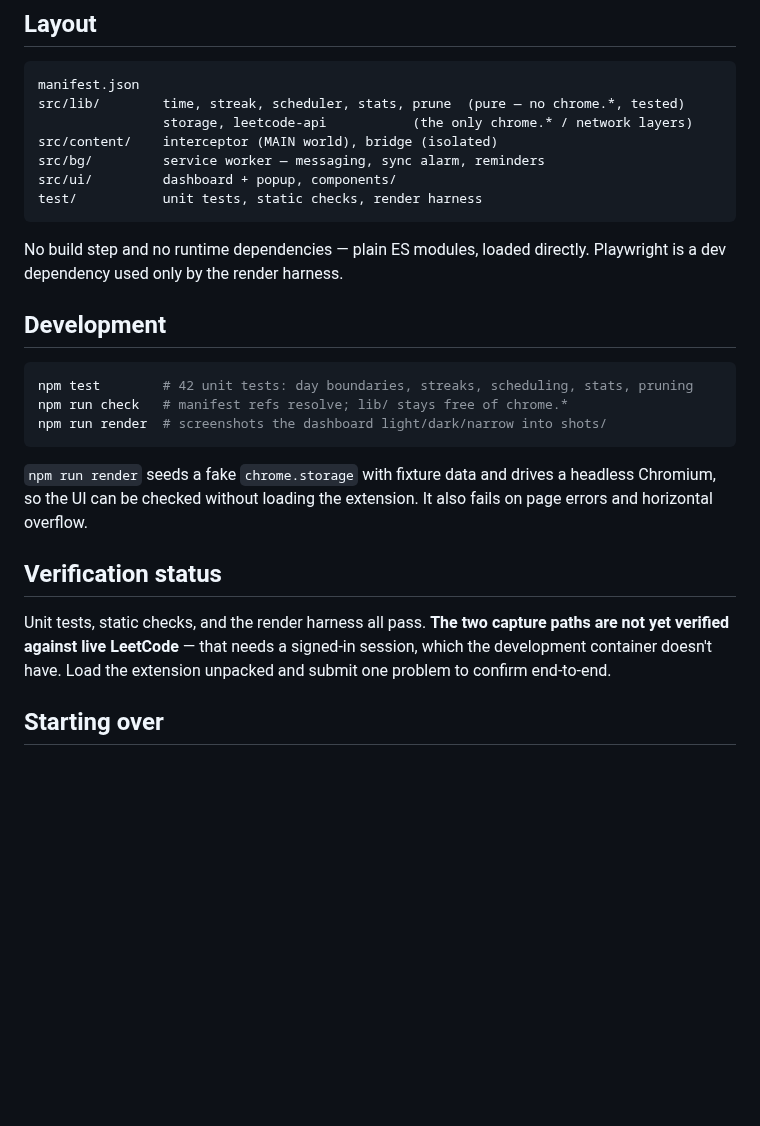
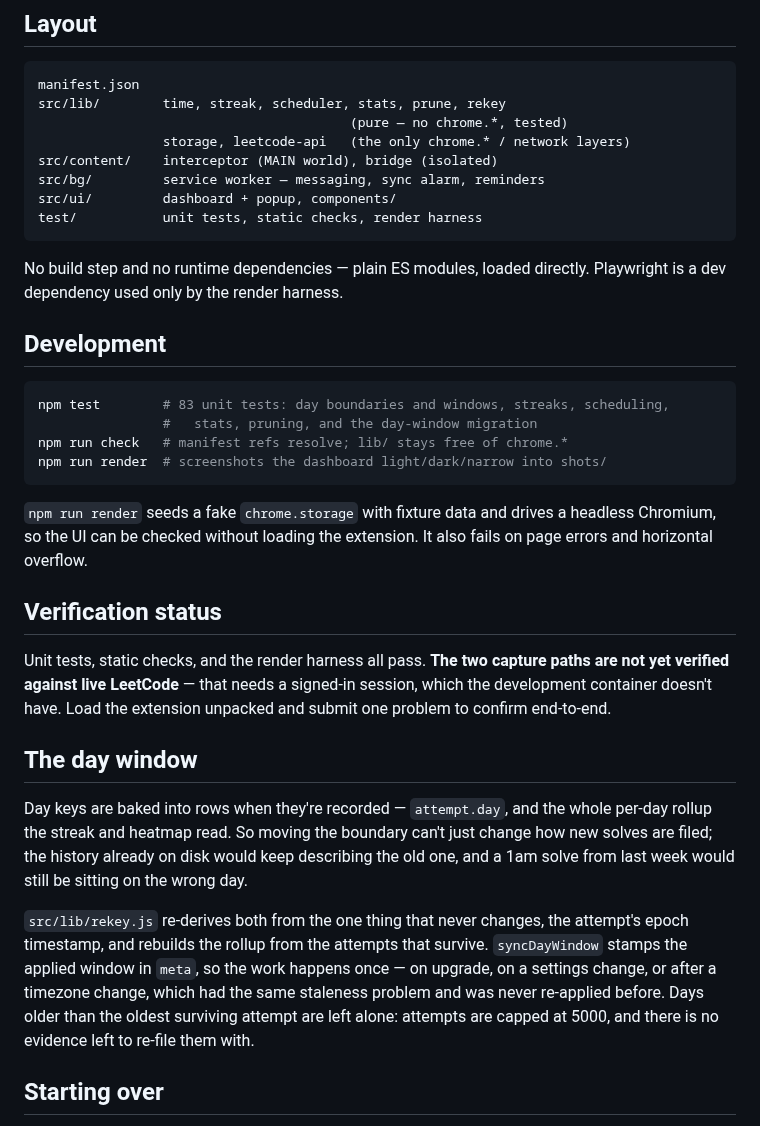
Before and after one commit to matthewh8/LeetTrack, a Markdown page: README.md, the part around one of its changes. Rendered like a GitHub page; blank space fills up the shorter version.

````diff
--- a/README.md
+++ b/README.md
@@ -66,8 +76,9 @@ streaks stay correct.
 
 ```
 manifest.json
-src/lib/        time, streak, scheduler, stats, prune  (pure — no chrome.*, tested)
-                storage, leetcode-api           (the only chrome.* / network layers)
+src/lib/        time, streak, scheduler, stats, prune, rekey
+                                        (pure — no chrome.*, tested)
+                storage, leetcode-api   (the only chrome.* / network layers)
 src/content/    interceptor (MAIN world), bridge (isolated)
 src/bg/         service worker — messaging, sync alarm, reminders
 src/ui/         dashboard + popup, components/
@@ -80,7 +91,8 @@ Playwright is a dev dependency used only by the render harness.
 ## Development
 
 ```bash
-npm test        # 42 unit tests: day boundaries, streaks, scheduling, stats, pruning
+npm test        # 83 unit tests: day boundaries and windows, streaks, scheduling,
+                #   stats, pruning, and the day-window migration
 npm run check   # manifest refs resolve; lib/ stays free of chrome.*
 npm run render  # screenshots the dashboard light/dark/narrow into shots/
 ```
@@ -95,6 +107,22 @@ Unit tests, static checks, and the render harness all pass. **The two capture
 paths are not yet verified against live LeetCode** — that needs a signed-in
 session, which the development container doesn't have. Load the extension
 unpacked and submit one problem to confirm end-to-end.
+
+## The day window
+
+Day keys are baked into rows when they're recorded — `attempt.day`, and the
+whole per-day rollup the streak and heatmap read. So moving the boundary can't
+just change how new solves are filed; the history already on disk would keep
+describing the old one, and a 1am solve from last week would still be sitting on
+the wrong day.
+
+`src/lib/rekey.js` re-derives both from the one thing that never changes, the
+attempt's epoch timestamp, and rebuilds the rollup from the attempts that
+survive. `syncDayWindow` stamps the applied window in `meta`, so the work
+happens once — on upgrade, on a settings change, or after a timezone change,
+which had the same staleness problem and was never re-applied before. Days
+older than the oldest surviving attempt are left alone: attempts are capped at
+5000, and there is no evidence left to re-file them with.
 
 ## Starting over
 
````
Also changed, not shown: other parts of README.md (+13 -3 lines), docs/dashboard-dark.png, docs/dashboard-light.png, 17 other files.
